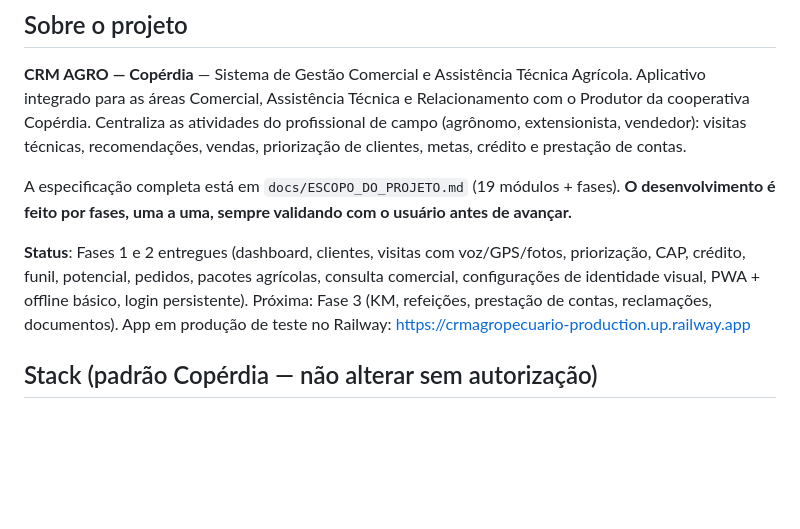
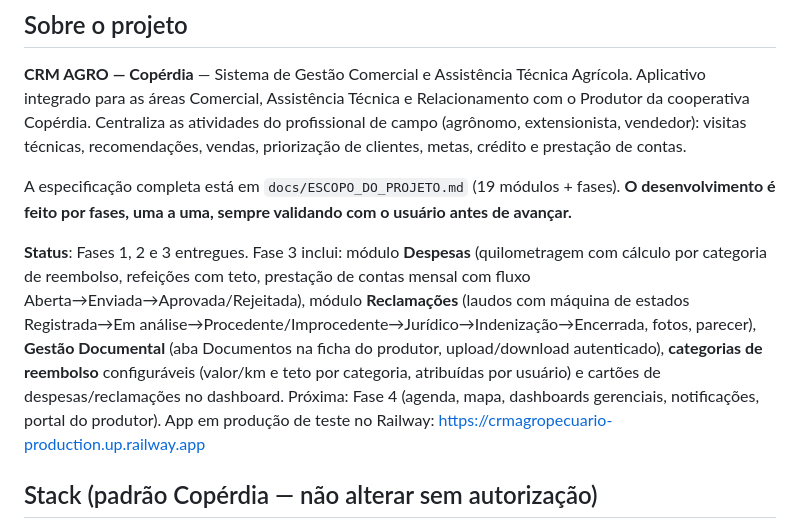
Before and after one commit to Trmartello/CRM_Agropecuario, a Markdown page: CLAUDE.md, the part around the change. GitHub-like rendering; blank space fills up the shorter version.

Commit message:
Atualiza CLAUDE.md: Fase 3 entregue (despesas, prestação de contas, reclamações, documentos)
Co-Authored-By: Claude Fable 5 <noreply@anthropic.com>
Claude-Session: https://claude.ai/code/session_01WLvNYfrSCAYAzg7pGZTmng

```diff
--- a/CLAUDE.md
+++ b/CLAUDE.md
@@ -8,7 +8,7 @@ Guia para o Claude Code trabalhar neste repositório.
 
 A especificação completa está em `docs/ESCOPO_DO_PROJETO.md` (19 módulos + fases). **O desenvolvimento é feito por fases, uma a uma, sempre validando com o usuário antes de avançar.**
 
-**Status**: Fases 1 e 2 entregues (dashboard, clientes, visitas com voz/GPS/fotos, priorização, CAP, crédito, funil, potencial, pedidos, pacotes agrícolas, consulta comercial, configurações de identidade visual, PWA + offline básico, login persistente). Próxima: Fase 3 (KM, refeições, prestação de contas, reclamações, documentos). App em produção de teste no Railway: https://crmagropecuario-production.up.railway.app
+**Status**: Fases 1, 2 e 3 entregues. Fase 3 inclui: módulo **Despesas** (quilometragem com cálculo por categoria de reembolso, refeições com teto, prestação de contas mensal com fluxo Aberta→Enviada→Aprovada/Rejeitada), módulo **Reclamações** (laudos com máquina de estados Registrada→Em análise→Procedente/Improcedente→Jurídico→Indenização→Encerrada, fotos, parecer), **Gestão Documental** (aba Documentos na ficha do produtor, upload/download autenticado), **categorias de reembolso** configuráveis (valor/km e teto por categoria, atribuídas por usuário) e cartões de despesas/reclamações no dashboard. Próxima: Fase 4 (agenda, mapa, dashboards gerenciais, notificações, portal do produtor). App em produção de teste no Railway: https://crmagropecuario-production.up.railway.app
 
 ## Stack (padrão Copérdia — não alterar sem autorização)
 
```
